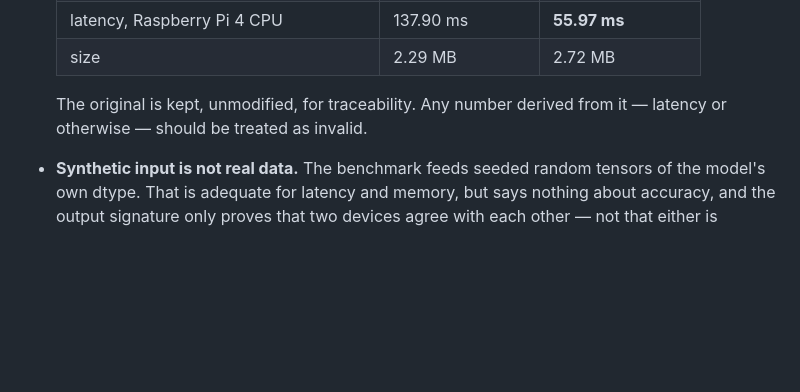
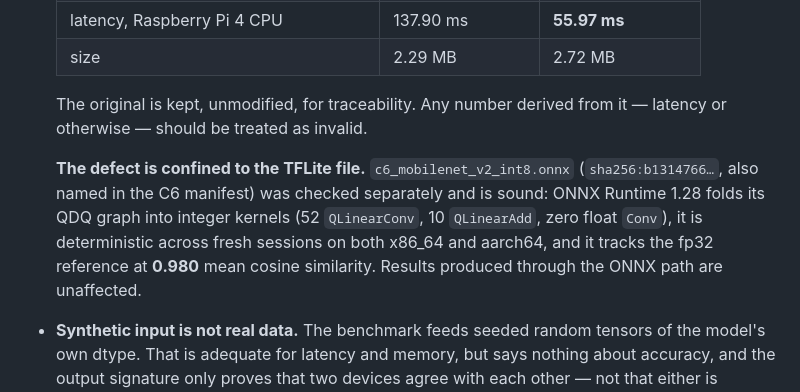
Before and after one commit to ml-nskolesnikov/edge-bench, a Markdown page: README.md, the part around the change. Drawn GitHub-style; blank space fills up the shorter version.

Commit message:
docs: ограничить область дефекта c6 файлом TFLite
ONNX-вариант проверен отдельно и исправен, поэтому формулировка про
неисправность c6 уточнена, чтобы не бросать тень на результаты,
полученные через ONNX.

c6_mobilenet_v2_int8.onnx (sha256 b1314766..., указан в манифесте
комплекта C6):
- ONNX Runtime 1.28 сворачивает QDQ-граф в целочисленные ядра:
  52 QLinearConv, 10 QLinearAdd, обычных float Conv не остаётся;
- воспроизводим: один и тот же выход на 8 новых сессий, проверено
  на x86_64 и на aarch64, то есть в том окружении, где снимались
  сквозные измерения C6;
- косинусная близость к fp32 ONNX 0.980 в среднем, минимум 0.955
  на 64 отложенных изображениях.

Таким образом сквозные результаты C6 дефектом не затронуты, он
касается только файла c6_mobilenet_v2_int8.tflite.

```diff
--- a/README.md
+++ b/README.md
@@ -600,6 +600,14 @@ excluded from no ignore file, but a partial checkout can miss it).
   The original is kept, unmodified, for traceability. Any number derived from
   it — latency or otherwise — should be treated as invalid.
 
+  **The defect is confined to the TFLite file.** `c6_mobilenet_v2_int8.onnx`
+  (`sha256:b1314766…`, also named in the C6 manifest) was checked separately
+  and is sound: ONNX Runtime 1.28 folds its QDQ graph into integer kernels
+  (52 `QLinearConv`, 10 `QLinearAdd`, zero float `Conv`), it is deterministic
+  across fresh sessions on both x86_64 and aarch64, and it tracks the fp32
+  reference at **0.980** mean cosine similarity. Results produced through the
+  ONNX path are unaffected.
+
 - **Synthetic input is not real data.** The benchmark feeds seeded random
   tensors of the model's own dtype. That is adequate for latency and memory,
   but says nothing about accuracy, and the output signature only proves that
```
